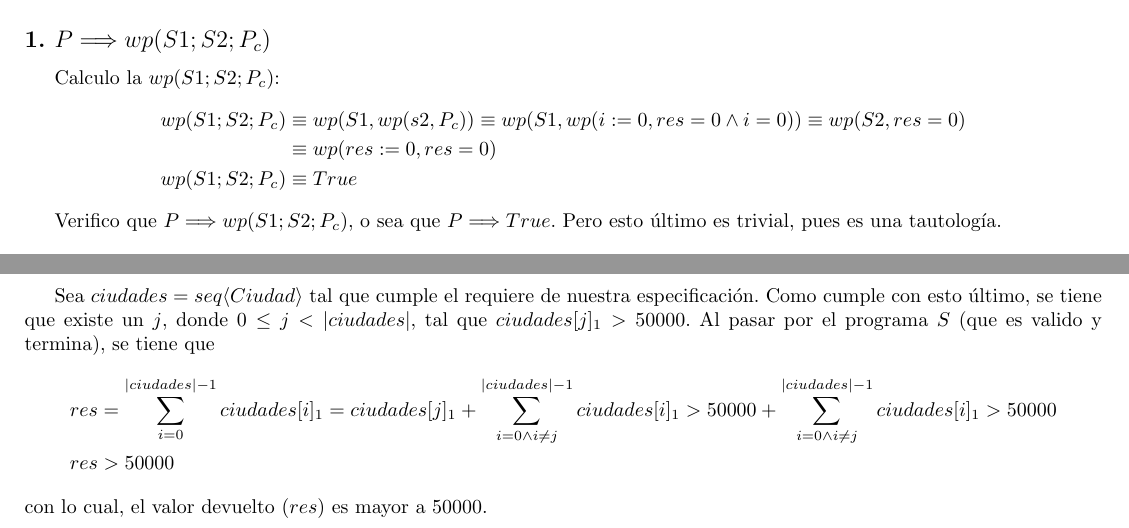
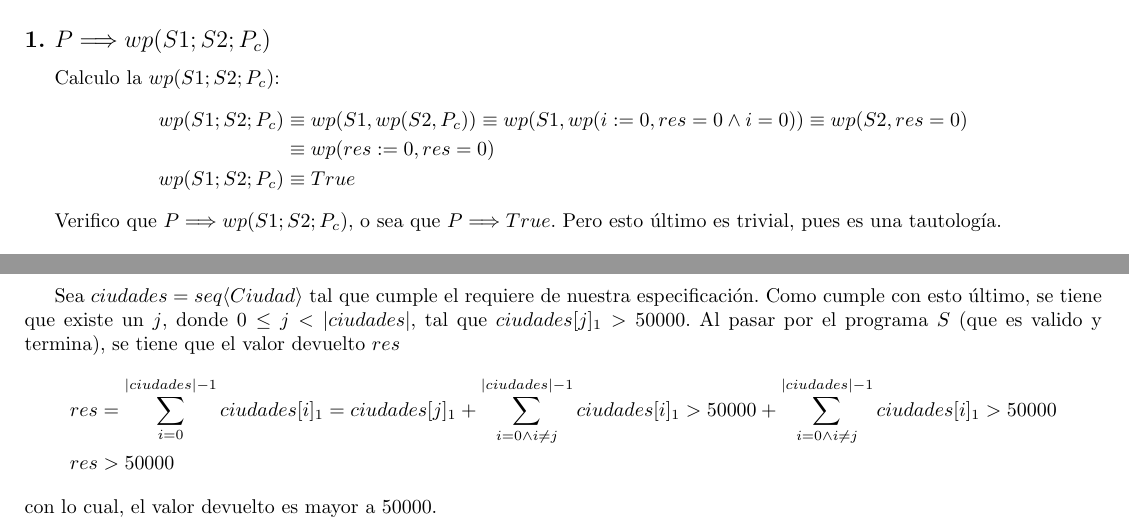
Before and after one commit to koopardo/AlgoritmosYEstructurasDeDatos, a LaTeX document (tp1/tp1_latex/tp1.tex): two parts of pages 3 and 5 of 5, joined at a grey line, cut so that both start at the same text. Compiled offline with pdfLaTeX.

Commit message:
corregido un error de ortografia

```diff
--- a/tp1/tp1_latex/tp1.tex
+++ b/tp1/tp1_latex/tp1.tex
@@ -191,7 +191,7 @@ Basado en la especificacion y la implementacion propongo:
 \subsection*{\textbf{1. }$P \Longrightarrow wp(S1;S2;P_c)$}
 Calculo la $wp(S1;S2;P_c)$:
 \begin{align*}
-    wp(S1;S2;P_c) &\equiv wp(S1,wp(s2,P_c)) \equiv wp(S1,wp(i:= 0, res = 0 \land i = 0 )) \equiv wp(S2, res = 0) \\
+    wp(S1;S2;P_c) &\equiv wp(S1,wp(S2,P_c)) \equiv wp(S1,wp(i:= 0, res = 0 \land i = 0 )) \equiv wp(S2, res = 0) \\
     &\equiv wp(res := 0, res = 0) \\
     wp(S1;S2;P_c) &\equiv True
 \end{align*}
@@ -284,11 +284,11 @@ Completamente trivial, se cumple.
 \subsection*{El valor devuelto es mayor a 50.000}
 Sea $ciudades = \TLista{Ciudad}$ tal que cumple el requiere de nuestra especificación. Como cumple con esto último, se
 tiene que existe un $j$, donde $0 \leq j < \abs{ciudades}$, tal que $ciudades[j]_1 > 50000$. Al pasar por el programa
-$S$ (que es valido y termina), se tiene que
+$S$ (que es valido y termina), se tiene que el valor devuelto $res$
 \begin{align*}
     res &= \sum_{i=0}^{|ciudades|-1}ciudades[i]_1 = ciudades[j]_1 +\sum_{i=0 \land i \neq j}^{|ciudades|-1}ciudades[i]_1
     > 50000 + \sum_{i=0 \land i \neq j}^{|ciudades|-1}ciudades[i]_1 > 50000 \\
     res &> 50000
 \end{align*}
-con lo cual, el valor devuelto ($res$) es mayor a 50000.
+con lo cual, el valor devuelto es mayor a 50000.
 \end{document}
```
Also changed, not shown: tp1/tp1.pdf, tp1/tp1_latex/tp1.tex (4 more changed lines).
